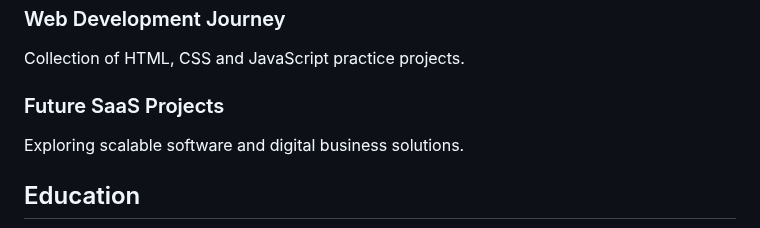
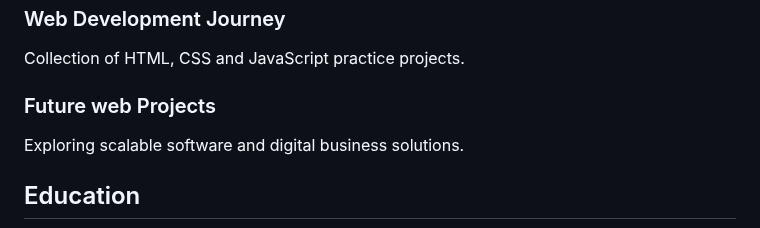
Before and after one commit to Harishv-web/Harish-, a Markdown page: README.md, the part around one of its changes. Drawn GitHub-style.

Commit message:
Revise social links and update section headings
Updated social media links and section titles in README.

```diff
--- a/README.md
+++ b/README.md
@@ -412,7 +406,7 @@ practice projects.
 </p>
 </div>
 <div class="card">
-<h3>Future SaaS Projects</h3>
+<h3>Future web Projects</h3>
 <p>
 Exploring scalable software and
 digital business solutions.
```
Also changed, not shown: other parts of README.md (+10 -16 lines).
